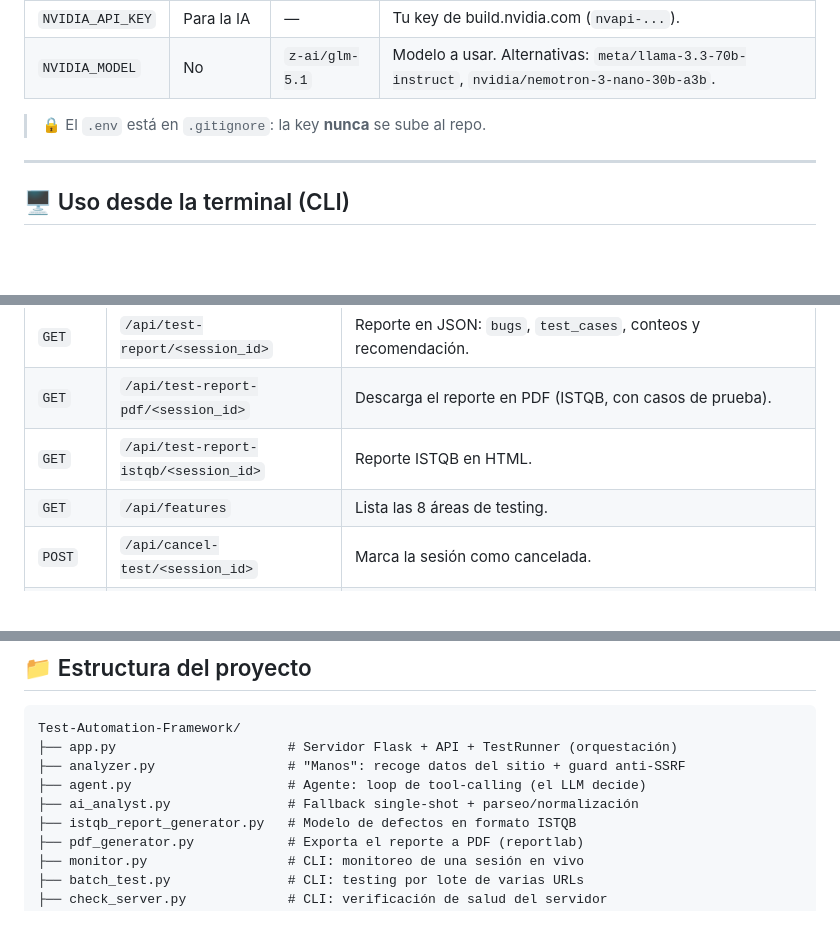
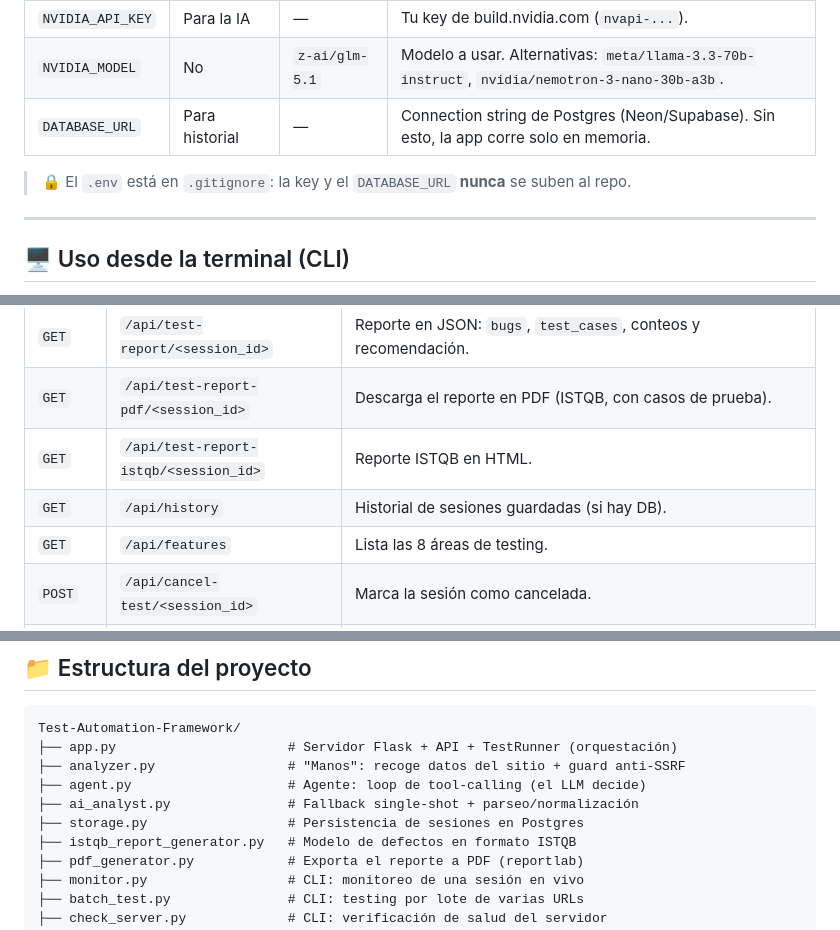
Before and after one commit to orozcolazaro/Test-Automation-Framework, a Markdown page: README.md, 3 parts joined by grey strips. Rendered like a GitHub page; blank space fills up the shorter version.

```diff
--- a/README.md
+++ b/README.md
@@ -170,8 +173,9 @@ sobre el sitio        ──────►  en un loop y devuelve bugs +
 |---|---|---|---|
 | `NVIDIA_API_KEY` | Para la IA | — | Tu key de build.nvidia.com (`nvapi-...`). |
 | `NVIDIA_MODEL` | No | `z-ai/glm-5.1` | Modelo a usar. Alternativas: `meta/llama-3.3-70b-instruct`, `nvidia/nemotron-3-nano-30b-a3b`. |
+| `DATABASE_URL` | Para historial | — | Connection string de Postgres (Neon/Supabase). Sin esto, la app corre solo en memoria. |
 
-> 🔒 El `.env` está en `.gitignore`: la key **nunca** se sube al repo.
+> 🔒 El `.env` está en `.gitignore`: la key y el `DATABASE_URL` **nunca** se suben al repo.
 
 ---
 
@@ -205,6 +209,7 @@ Base URL: `http://localhost:5000` (o tu dominio de Render).
 | `GET`  | `/api/test-report/<session_id>` | Reporte en JSON: `bugs`, `test_cases`, conteos y recomendación. |
 | `GET`  | `/api/test-report-pdf/<session_id>` | Descarga el reporte en PDF (ISTQB, con casos de prueba). |
 | `GET`  | `/api/test-report-istqb/<session_id>` | Reporte ISTQB en HTML. |
+| `GET`  | `/api/history` | Historial de sesiones guardadas (si hay DB). |
 | `GET`  | `/api/features` | Lista las 8 áreas de testing. |
 | `POST` | `/api/cancel-test/<session_id>` | Marca la sesión como cancelada. |
 | `POST` | `/api/clear-history` | Limpia todas las sesiones y logs en memoria. |
@@ -229,6 +234,7 @@ Test-Automation-Framework/
 ├── analyzer.py                 # "Manos": recoge datos del sitio + guard anti-SSRF
 ├── agent.py                    # Agente: loop de tool-calling (el LLM decide)
 ├── ai_analyst.py               # Fallback single-shot + parseo/normalización
+├── storage.py                  # Persistencia de sesiones en Postgres
 ├── istqb_report_generator.py   # Modelo de defectos en formato ISTQB
 ├── pdf_generator.py            # Exporta el reporte a PDF (reportlab)
 ├── monitor.py                  # CLI: monitoreo de una sesión en vivo
```
Also changed, not shown: other parts of README.md (+9 -6 lines), docs/ARCHITECTURE.md (+15 -1 lines).
